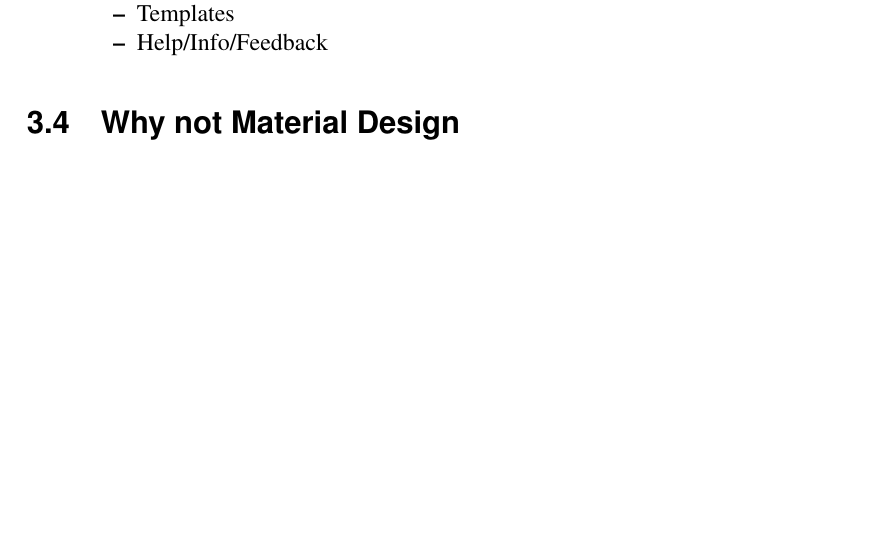
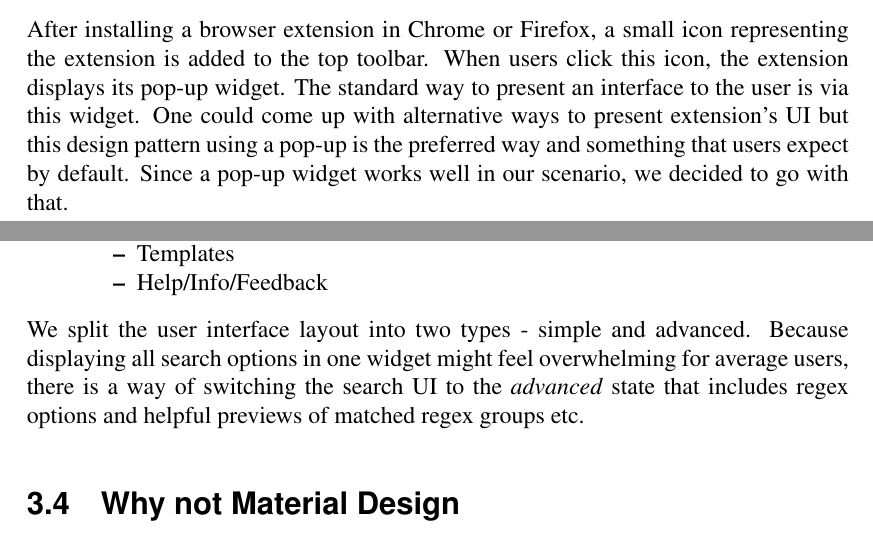
Before and after one commit to Dalimil/Find-and-Replace-Browser-Extension, a LaTeX thesis (dissertation/dissertation.tex): part of page 17 of 25 before the commit and two parts of pages 13 and 17 of 25 after it, the two joined at a grey line, cut at the place of the change, the shorter picture padded with empty space. Compiled offline with pdfLaTeX.

Commit message:
Extend dissertation chapter on search widget UI

```diff
--- a/dissertation/dissertation.tex
+++ b/dissertation/dissertation.tex
@@ -204,6 +204,8 @@
 \chapter{Background}
 %  A brief introduction to browser extensions would be a good addition to an early part of the thesis.
 
+After installing a browser extension in Chrome or Firefox, a small icon representing the extension is added to the top toolbar. When users click this icon, the extension displays its pop-up widget. The standard way to present an interface to the user is via this widget. One could come up with alternative ways to present extension's UI but this design pattern using a pop-up is the preferred way and something that users expect by default. Since a pop-up widget works well in our scenario, we decided to go with that.
+
 \chapter{Design}
 
 \section{Naming and Search Engine Optimization}
@@ -305,6 +307,8 @@
   \end{itemize}
 \end{itemize}
 
+We split the user interface layout into two types - simple and advanced. Because displaying all search options in one widget might feel overwhelming for average users, there is a way of switching the search UI to the \textit{advanced} state that includes regex options and helpful previews of matched regex groups etc.
+
 \section{Why not Material Design}
 For the general look and feel, it was decided not to use Google's increasingly popular Material Design\footnote{\href{https://material.io/}{https://material.io/}} for several reasons. First, Material Design works well when there is a lot of space and all the elements can be spread out. Unfortunately, this extension's user interface is a small widget with very limited space and many condensed components.
 
```
Also changed, not shown: README.md, dissertation/dissertation.pdf.
